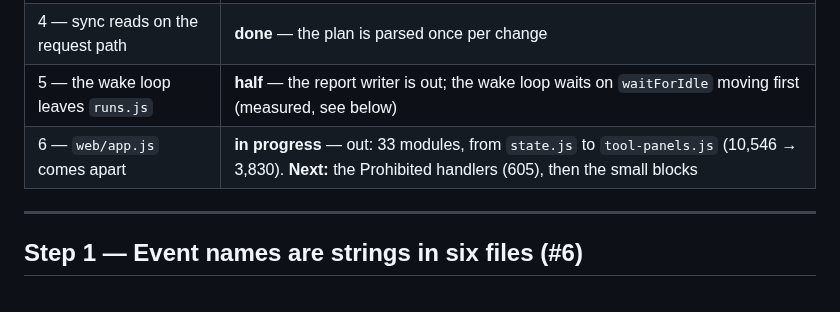
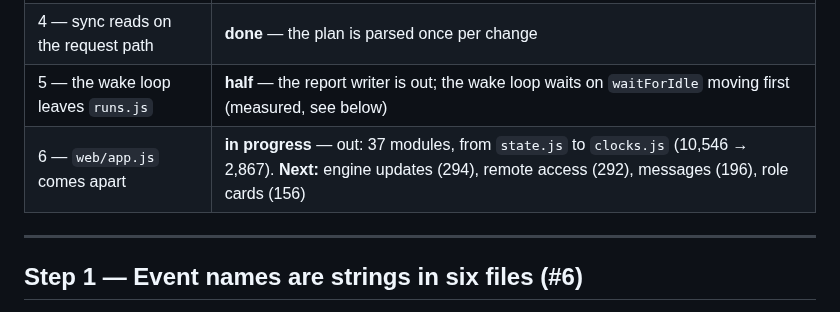
Before and after one commit to DarkDvr/Synapse, a Markdown page: docs/refactor-plan.md, the part around the change. GitHub-like rendering.

Commit message:
Plan: 37 modules out, 2,867 lines left

```diff
--- a/docs/refactor-plan.md
+++ b/docs/refactor-plan.md
@@ -18,7 +18,7 @@ fixed on the spot; a bug found on the way that is unrelated goes in
 | 3 — a catch that says nothing | **done** — baseline of 71, and it may only go down |
 | 4 — sync reads on the request path | **done** — the plan is parsed once per change |
 | 5 — the wake loop leaves `runs.js` | **half** — the report writer is out; the wake loop waits on `waitForIdle` moving first (measured, see below) |
-| 6 — `web/app.js` comes apart | **in progress** — out: 33 modules, from `state.js` to `tool-panels.js` (10,546 → 3,830). **Next:** the Prohibited handlers (605), then the small blocks |
+| 6 — `web/app.js` comes apart | **in progress** — out: 37 modules, from `state.js` to `clocks.js` (10,546 → 2,867). **Next:** engine updates (294), remote access (292), messages (196), role cards (156) |
 
 ---
 
```
